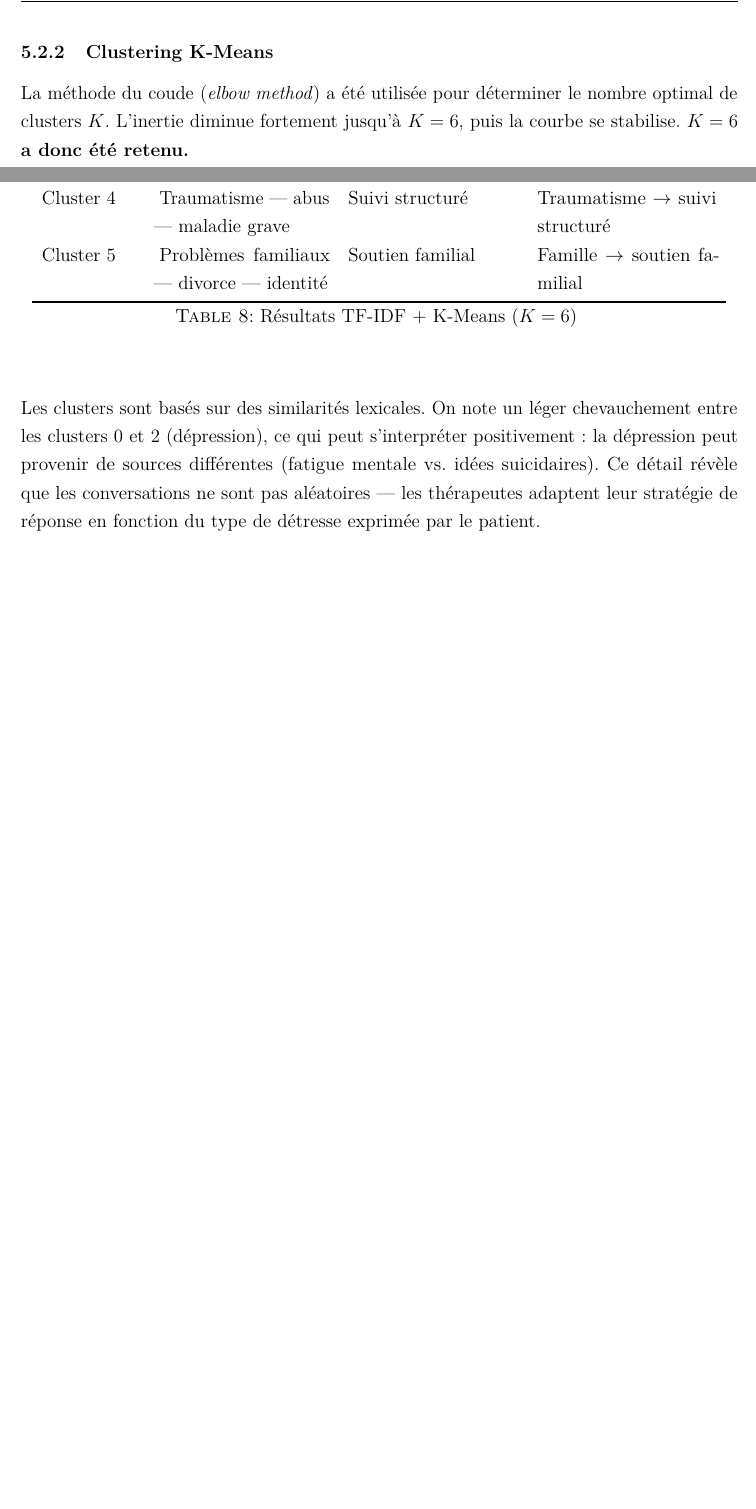
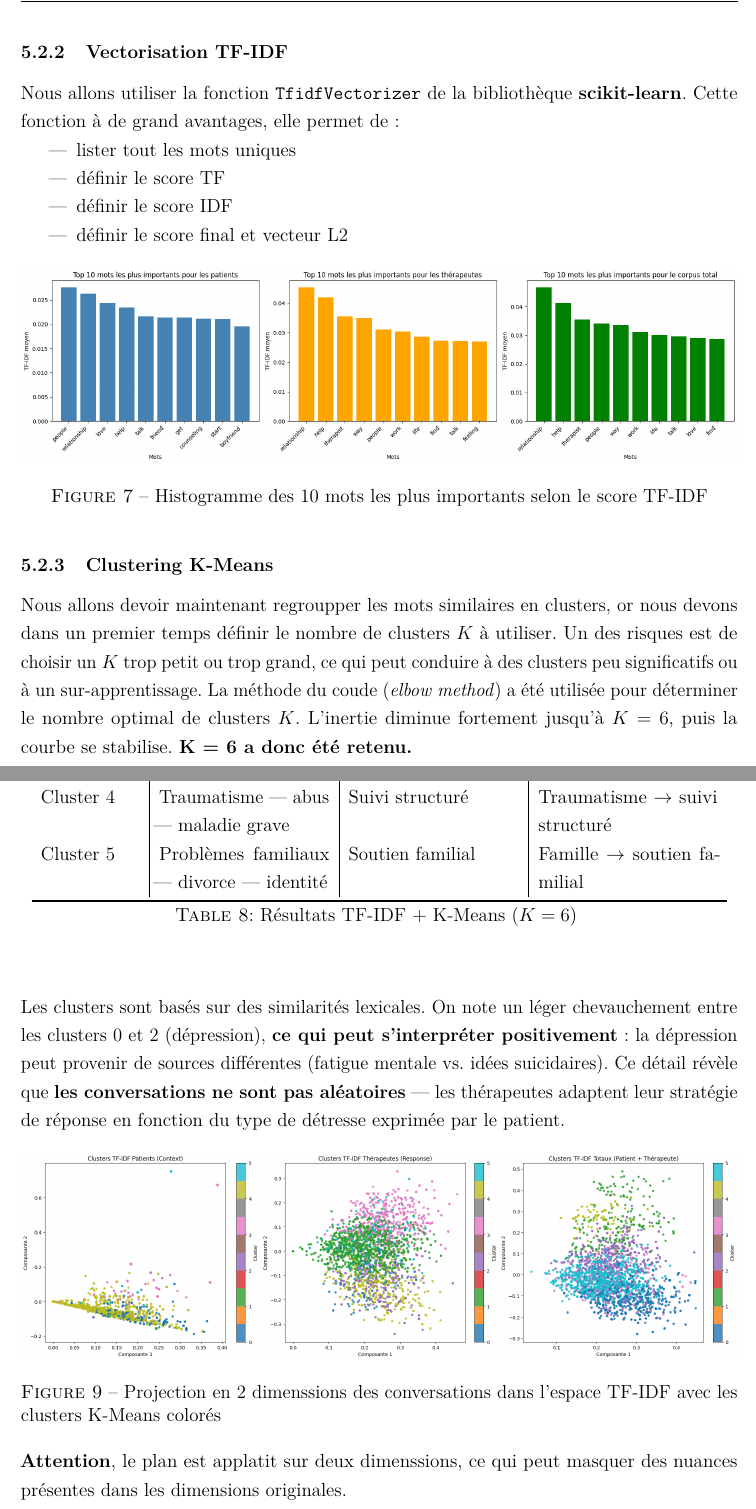
Before and after one commit to cypnet/Analyse-de-conversations-sur-la-sant-mentale-, a LaTeX document (notebooks/LOGAN/compte_rendu_personnel/etape1/compte_rendu_etape1.tex): two parts of page 16 of 23 before the commit and two parts of pages 16 and 17 of 24 after it, joined at a grey line, cut at the place of the change, the shorter picture padded with empty space. Compiled offline with pdfLaTeX.

Commit message:
[Update] Compte-rendu terminé

```diff
--- a/notebooks/LOGAN/compte_rendu_personnel/etape1/compte_rendu_etape1.tex
+++ b/notebooks/LOGAN/compte_rendu_personnel/etape1/compte_rendu_etape1.tex
@@ -587,9 +587,29 @@
 
 \pagebreak
 
+\subsubsection{Vectorisation TF-IDF}
+Nous allons utiliser la fonction \texttt{TfidfVectorizer} de la bibliothèque \textbf{scikit-learn}.
+Cette fonction à de grand avantages, elle permet de:
+\begin{itemize}
+  \item lister tout les mots uniques
+  \item définir le score TF
+  \item définir le score IDF
+  \item définir le score final et vecteur L2
+\end{itemize}
+\vspace{10px}
+
+\begin{figure}[h]
+\centering
+\includegraphics[width=\textwidth]{hist_tfidf_top_mot_important.png}
+\caption{Histogramme des 10 mots les plus importants selon le score TF-IDF}
+\end{figure}
+
 \subsubsection{Clustering K-Means}
-
+Nous allons devoir maintenant regroupper les mots similaires en clusters,
+or nous devons dans un premier temps définir le nombre de clusters $K$ à utiliser.
+Un des risques est de choisir un $K$ trop petit ou trop grand,
+ce qui peut conduire à des clusters peu significatifs ou à un sur-apprentissage.
 La méthode du coude (\textit{elbow method}) a été utilisée pour déterminer le nombre optimal
 de clusters $K$. L'inertie diminue fortement jusqu'à $K = 6$, puis la courbe se stabilise.
-\textbf{$K = 6$ a donc été retenu.}
+\textbf{K = 6 a donc été retenu.}
 
@@ -611,10 +638,18 @@
 \end{longtable}
 
 Les clusters sont basés sur des similarités lexicales. On note un léger chevauchement entre
-les clusters 0 et 2 (dépression), ce qui peut s'interpréter positivement : la dépression peut
+les clusters 0 et 2 (dépression), \textbf{ce qui peut s'interpréter positivement} : la dépression peut
 provenir de sources différentes (fatigue mentale vs. idées suicidaires). Ce détail révèle que
-les conversations ne sont pas aléatoires — les thérapeutes adaptent leur stratégie de réponse
+\textbf{les conversations ne sont pas aléatoires} — les thérapeutes adaptent leur stratégie de réponse
 en fonction du type de détresse exprimée par le patient.
+
+\begin{figure}[h]
+\centering
+\includegraphics[width=\textwidth]{scatter_cluster_tfidf.png}
+\caption{Projection en 2 dimenssions des conversations dans l'espace TF-IDF avec les clusters K-Means colorés}
+\end{figure}
+
+\textbf{Attention}, le plan est applatit sur deux dimenssions, ce qui peut masquer des nuances présentes dans les dimensions originales.
 
 
 \clearpage
```
Also changed, not shown: notebooks/LOGAN/compte_rendu_personnel/etape1/compte_rendu_etape1.pdf, notebooks/LOGAN/compte_rendu_personnel/etape1/compte_rendu_etape1.tex (27 more changed lines).
